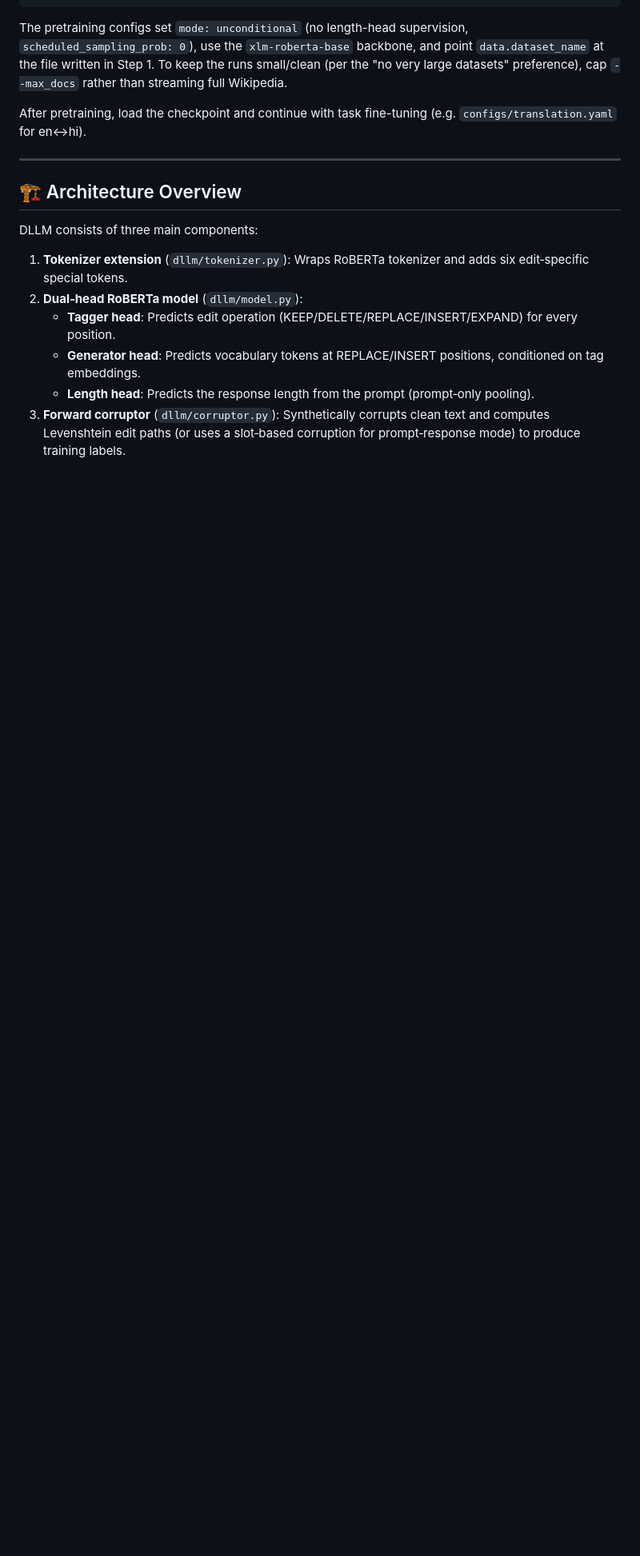
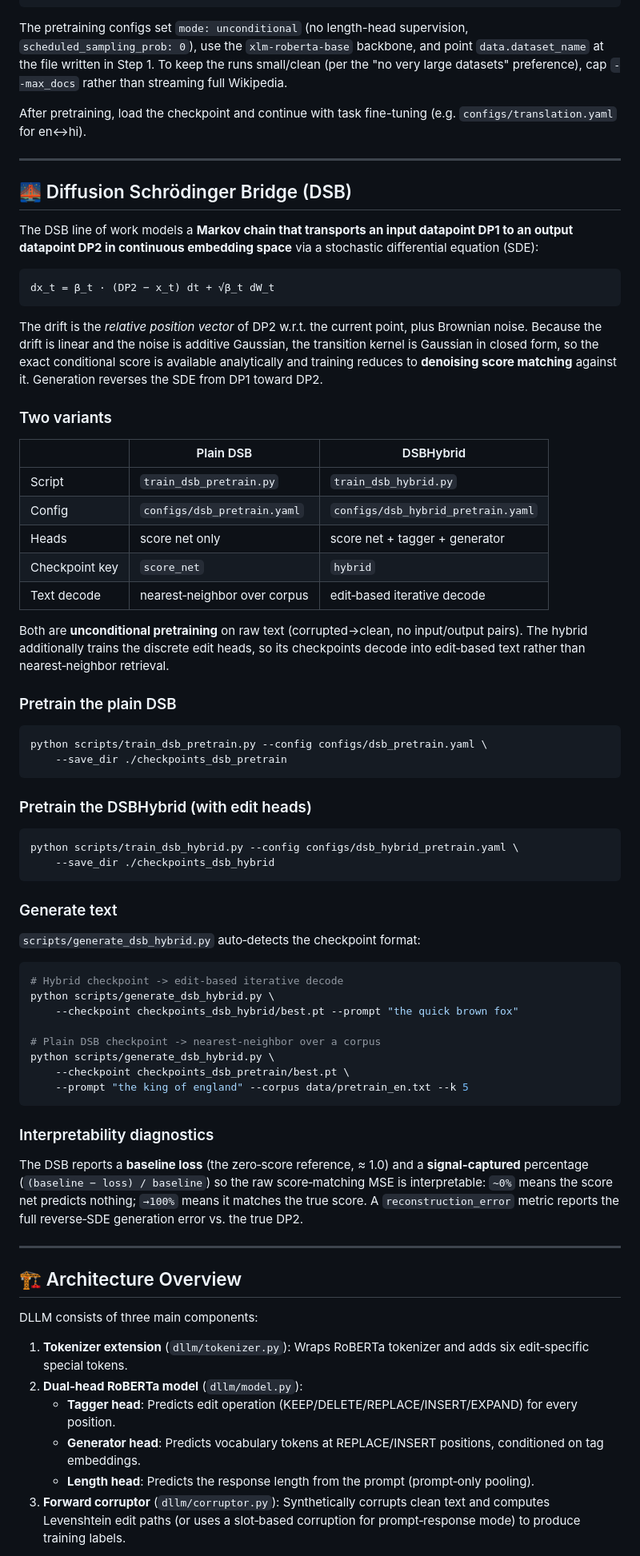
Before and after one commit to urffsamhunt/ExDLLM, a Markdown page: README.md, the part around one of its changes. Shown at 80% size. Rendered like a GitHub page; blank space fills up the shorter version.

````diff
--- a/README.md
+++ b/README.md
@@ -174,6 +177,77 @@ After pretraining, load the checkpoint and continue with task fine-tuning
 
 ---
 
+## 🌉 Diffusion Schrödinger Bridge (DSB)
+
+The DSB line of work models a **Markov chain that transports an input datapoint
+DP1 to an output datapoint DP2 in continuous embedding space** via a stochastic
+differential equation (SDE):
+
+```
+dx_t = β_t · (DP2 − x_t) dt + √β_t dW_t
+```
+
+The drift is the *relative position vector* of DP2 w.r.t. the current point,
+plus Brownian noise. Because the drift is linear and the noise is additive
+Gaussian, the transition kernel is Gaussian in closed form, so the exact
+conditional score is available analytically and training reduces to
+**denoising score matching** against it. Generation reverses the SDE from DP1
+toward DP2.
+
+### Two variants
+
+| | Plain DSB | DSBHybrid |
+|---|---|---|
+| Script | `train_dsb_pretrain.py` | `train_dsb_hybrid.py` |
+| Config | `configs/dsb_pretrain.yaml` | `configs/dsb_hybrid_pretrain.yaml` |
+| Heads | score net only | score net + tagger + generator |
+| Checkpoint key | `score_net` | `hybrid` |
+| Text decode | nearest‑neighbor over corpus | edit‑based iterative decode |
+
+Both are **unconditional pretraining** on raw text (corrupted→clean, no
+input/output pairs). The hybrid additionally trains the discrete edit heads, so
+its checkpoints decode into edit‑based text rather than nearest‑neighbor
+retrieval.
+
+### Pretrain the plain DSB
+
+```bash
+python scripts/train_dsb_pretrain.py --config configs/dsb_pretrain.yaml \
+    --save_dir ./checkpoints_dsb_pretrain
+```
+
+### Pretrain the DSBHybrid (with edit heads)
+
+```bash
+python scripts/train_dsb_hybrid.py --config configs/dsb_hybrid_pretrain.yaml \
+    --save_dir ./checkpoints_dsb_hybrid
+```
+
+### Generate text
+
+`scripts/generate_dsb_hybrid.py` auto‑detects the checkpoint format:
+
+```bash
+# Hybrid checkpoint -> edit-based iterative decode
+python scripts/generate_dsb_hybrid.py \
+    --checkpoint checkpoints_dsb_hybrid/best.pt --prompt "the quick brown fox"
+
+# Plain DSB checkpoint -> nearest-neighbor over a corpus
+python scripts/generate_dsb_hybrid.py \
+    --checkpoint checkpoints_dsb_pretrain/best.pt \
+    --prompt "the king of england" --corpus data/pretrain_en.txt --k 5
+```
+
+### Interpretability diagnostics
+
+The DSB reports a **baseline loss** (the zero‑score reference, ≈ 1.0) and a
+**signal‑captured** percentage (`(baseline − loss) / baseline`) so the raw
+score‑matching MSE is interpretable: `~0%` means the score net predicts
+nothing; `→100%` means it matches the true score. A `reconstruction_error`
+metric reports the full reverse‑SDE generation error vs. the true DP2.
+
+---
+
 ## 🏗️ Architecture Overview
 
 DLLM consists of three main components:
````
Also changed, not shown: other parts of README.md (+10 -1 lines).
